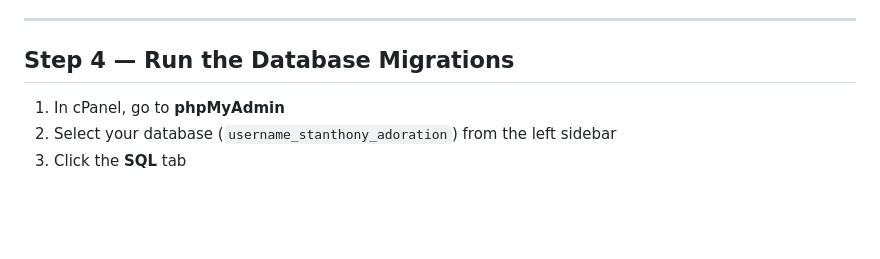
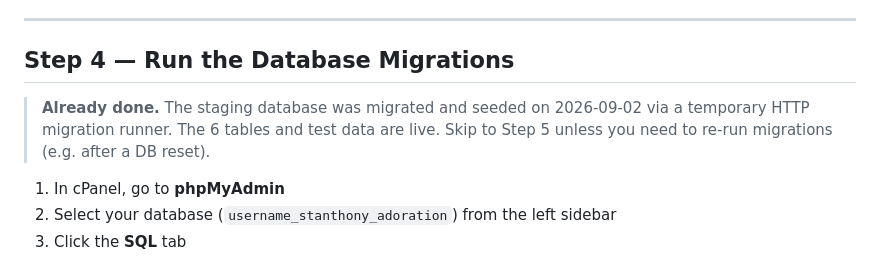
Before and after one commit to 365webdays/sap, a Markdown page: docs/godaddy-staging-setup.md, the part around the change. GitHub-like rendering; blank space fills up the shorter version.

Commit message:
Note in staging setup doc that migrations have been applied
Generated with [Devin](https://devin.ai)

Co-Authored-By: Devin <158243242+devin-ai-integration[bot]@users.noreply.github.com>

```diff
--- a/docs/godaddy-staging-setup.md
+++ b/docs/godaddy-staging-setup.md
@@ -104,6 +104,10 @@ Two things the deploy deliberately never touches:
 ---
 
 ## Step 4 — Run the Database Migrations
+
+> **Already done.** The staging database was migrated and seeded on 2026-09-02
+> via a temporary HTTP migration runner. The 6 tables and test data are live.
+> Skip to Step 5 unless you need to re-run migrations (e.g. after a DB reset).
 
 1. In cPanel, go to **phpMyAdmin**
 2. Select your database (`username_stanthony_adoration`) from the left sidebar
```
